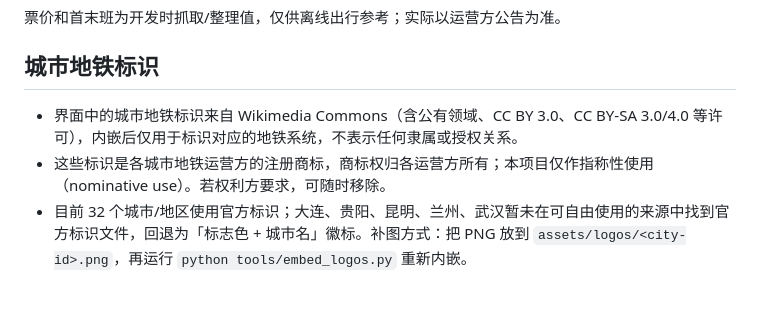
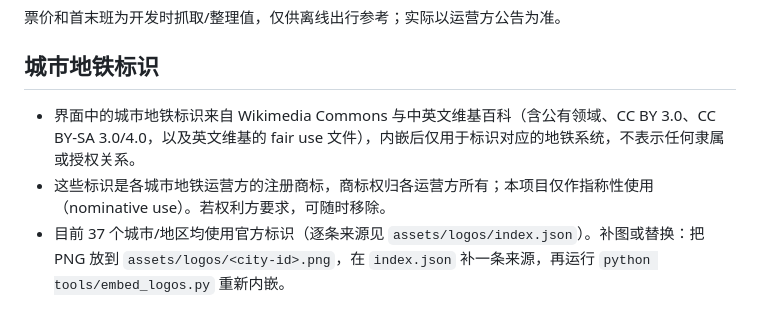
Before and after one commit to Ghost888/ChinaMetro, a Markdown page: NOTICE.md, the part around the change. Drawn GitHub-style.

```diff
--- a/NOTICE.md
+++ b/NOTICE.md
@@ -12,6 +12,6 @@
 
 ## 城市地铁标识
 
-- 界面中的城市地铁标识来自 Wikimedia Commons（含公有领域、CC BY 3.0、CC BY-SA 3.0/4.0 等许可），内嵌后仅用于标识对应的地铁系统，不表示任何隶属或授权关系。
+- 界面中的城市地铁标识来自 Wikimedia Commons 与中英文维基百科（含公有领域、CC BY 3.0、CC BY-SA 3.0/4.0，以及英文维基的 fair use 文件），内嵌后仅用于标识对应的地铁系统，不表示任何隶属或授权关系。
 - 这些标识是各城市地铁运营方的注册商标，商标权归各运营方所有；本项目仅作指称性使用（nominative use）。若权利方要求，可随时移除。
-- 目前 32 个城市/地区使用官方标识；大连、贵阳、昆明、兰州、武汉暂未在可自由使用的来源中找到官方标识文件，回退为「标志色 + 城市名」徽标。补图方式：把 PNG 放到 `assets/logos/<city-id>.png`，再运行 `python tools/embed_logos.py` 重新内嵌。
+- 目前 37 个城市/地区均使用官方标识（逐条来源见 `assets/logos/index.json`）。补图或替换：把 PNG 放到 `assets/logos/<city-id>.png`，在 `index.json` 补一条来源，再运行 `python tools/embed_logos.py` 重新内嵌。
```
Also changed, not shown: CHANGELOG.md (+13 -0 lines), README.md (+2 -2 lines), assets/logos/cn-dalian.png (added), assets/logos/cn-guiyang.png (added), assets/logos/cn-kunming.png (added), assets/logos/cn-lanzhou.png (added), assets/logos/cn-wuhan.png (added), 3 other files.
